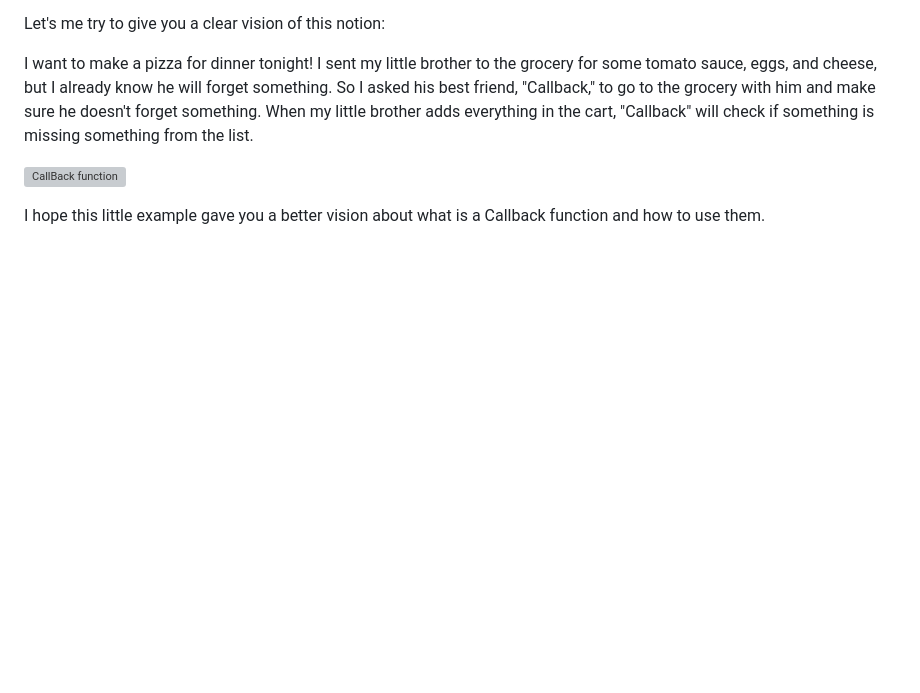
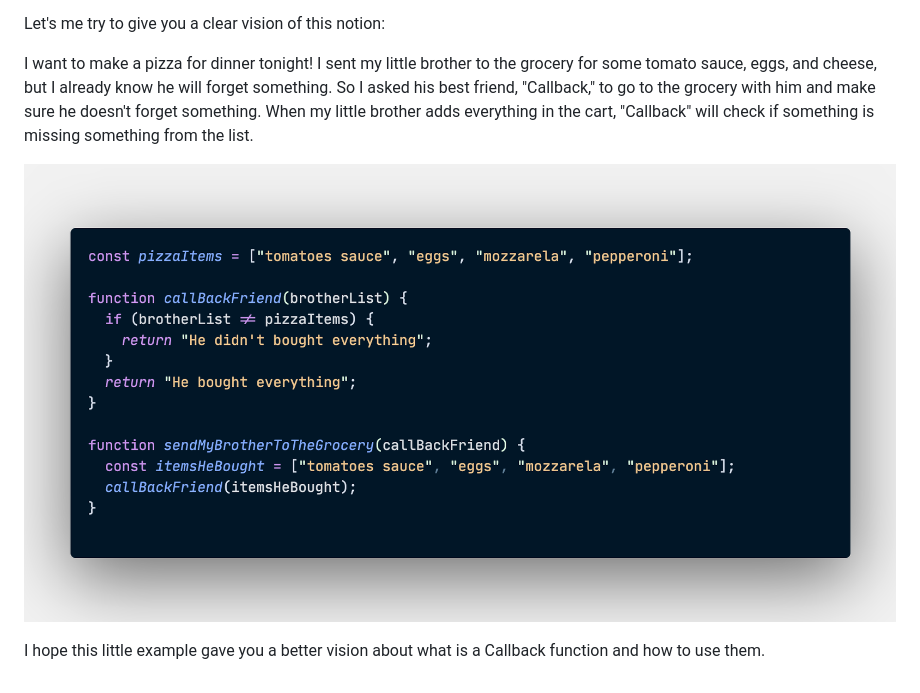
Before and after one commit to kriscard/kriscard_blog, a Markdown page: content/blog/callback-function.md, the part around one of its changes. Drawn GitHub-style; pictures changed too: content/assets/callback.png (added); blank space fills up the shorter version; grey boxes are pictures that could not be loaded.

Commit message:
Upgrade blog and display image inside article

```diff
--- a/content/blog/callback-function.md
+++ b/content/blog/callback-function.md
@@ -16,6 +17,6 @@ Let's me try to give you a clear vision of this notion:
 
 I want to make a pizza for dinner tonight! I sent my little brother to the grocery for some tomato sauce, eggs, and cheese, but I already know he will forget something. So I asked his best friend, "Callback," to go to the grocery with him and make sure he doesn't forget something. When my little brother adds everything in the cart, "Callback" will check if something is missing something from the list.
 
-![CallBack function](assets/callback.png "CallBack function")
+![CallBack function](../assets/callback.png "CallBack function")
 
 I hope this little example gave you a better vision about what is a Callback function and how to use them.
```
Also changed, not shown: other parts of content/blog/callback-function.md (+1 -0 lines), 3 other files.
